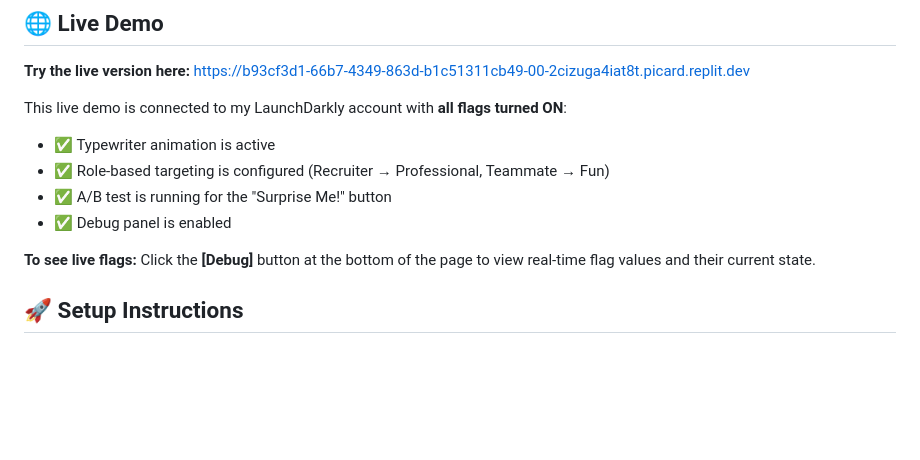
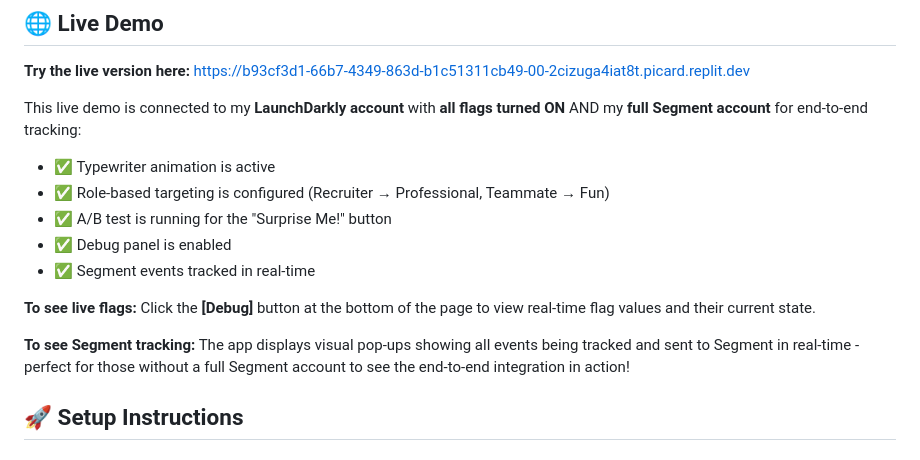
Before and after one commit to noluwalo/about-me-feature-flags, a Markdown page: README.md, the part around the change. Rendered like a GitHub page; blank space fills up the shorter version.

Commit message:
Enhance demo to show real-time tracking with Segment integration
Update README.md to reflect the addition of Segment integration for end-to-end event tracking, including visual pop-ups and a live demo link.

Replit-Commit-Author: Agent
Replit-Commit-Session-Id: 1674cb09-0f6f-42dc-ab74-a835d635f249
Replit-Commit-Checkpoint-Type: full_checkpoint
Replit-Commit-Screenshot-Url: https://storage.googleapis.com/screenshot-production-us-central1/b93cf3d1-66b7-4349-863d-b1c51311cb49/1674cb09-0f6f-42dc-ab74-a835d635f249/P1rVNcs

```diff
--- a/README.md
+++ b/README.md
@@ -41,13 +41,16 @@ This project includes the **LaunchDarkly Observability Plugin** (added for explo
 
 **Try the live version here:** [https://b93cf3d1-66b7-4349-863d-b1c51311cb49-00-2cizuga4iat8t.picard.replit.dev](https://b93cf3d1-66b7-4349-863d-b1c51311cb49-00-2cizuga4iat8t.picard.replit.dev)
 
-This live demo is connected to my LaunchDarkly account with **all flags turned ON**:
+This live demo is connected to my **LaunchDarkly account** with **all flags turned ON** AND my **full Segment account** for end-to-end tracking:
 - ✅ Typewriter animation is active
 - ✅ Role-based targeting is configured (Recruiter → Professional, Teammate → Fun)
 - ✅ A/B test is running for the "Surprise Me!" button
 - ✅ Debug panel is enabled
+- ✅ Segment events tracked in real-time
 
 **To see live flags:** Click the **[Debug]** button at the bottom of the page to view real-time flag values and their current state.
+
+**To see Segment tracking:** The app displays visual pop-ups showing all events being tracked and sent to Segment in real-time - perfect for those without a full Segment account to see the end-to-end integration in action!
 
 ## 🚀 Setup Instructions
 
```
